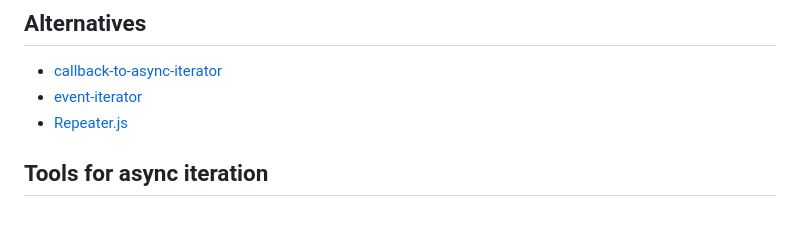
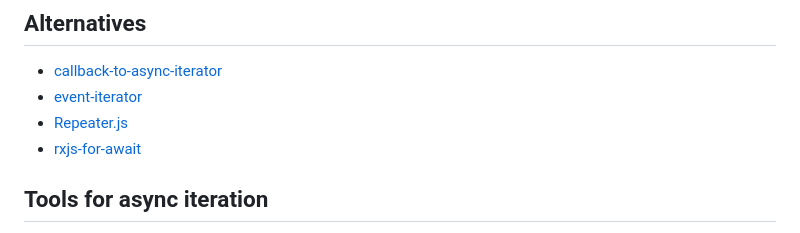
Before and after one commit to slikts/queueable, a Markdown page: README.md, the part around the change. Rendered like a GitHub page.

Commit message:
docs: add rxjs-for-await

```diff
--- a/README.md
+++ b/README.md
@@ -225,6 +225,7 @@ To make TypeScript know about the asnyc iterable types (`AsyncIterable<T>`, `Asy
 - [callback-to-async-iterator]
 - [event-iterator]
 - [Repeater.js]
+- [rxjs-for-await](https://github.com/benlesh/rxjs-for-await)
 
 ## Tools for async iteration
 
```
